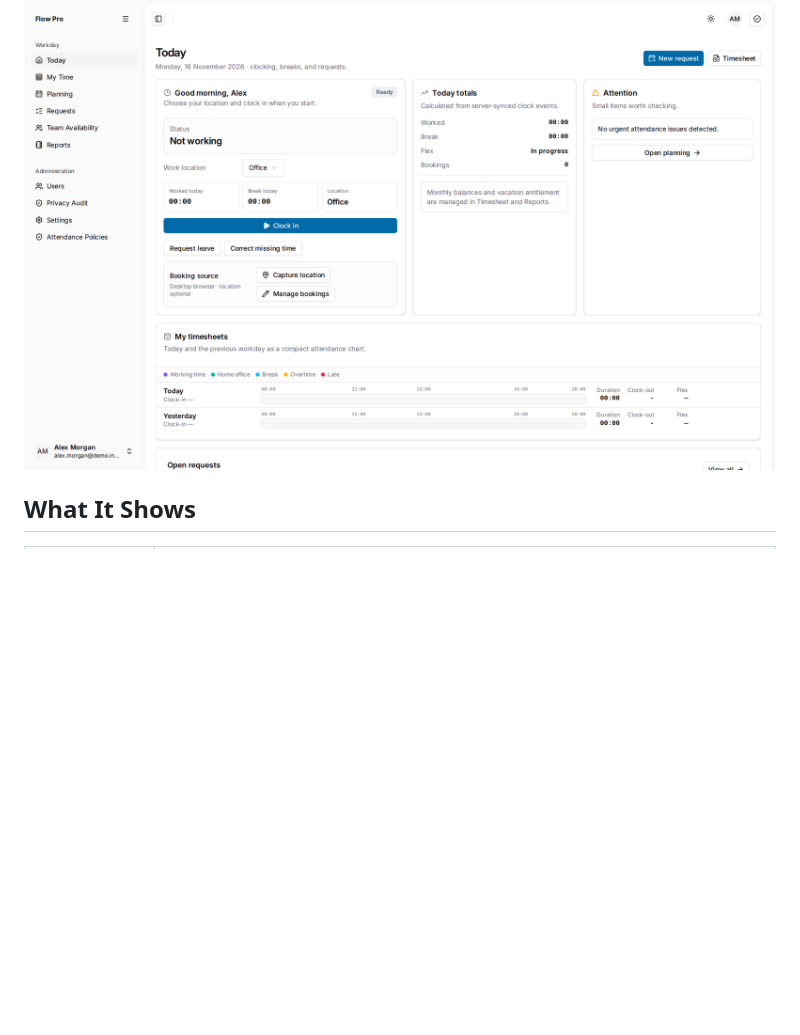
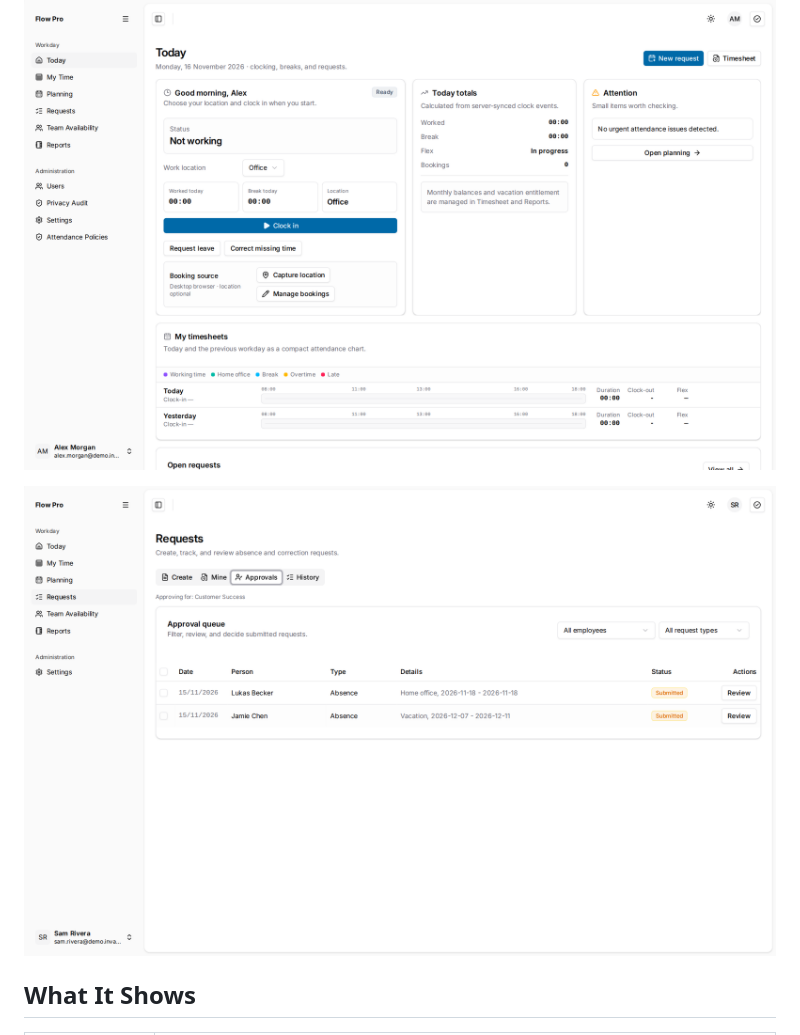
Before and after one commit to farrukhinomov/flow-pro, a Markdown page: README.md, the part around the change. Rendered like a GitHub page; pictures changed too: docs/assets/screenshots/requests.png (added); blank space fills up the shorter version.

```diff
--- a/README.md
+++ b/README.md
@@ -15,6 +15,8 @@ the [quick start](docs/self-hosting/quick-start.md) runs the whole stack
 locally with Docker.
 
 ![Today screen](docs/assets/screenshots/today.png)
+
+![A manager's approval queue](docs/assets/screenshots/requests.png)
 
 ## What It Shows
 
```
Also changed, not shown: 17 other files.
